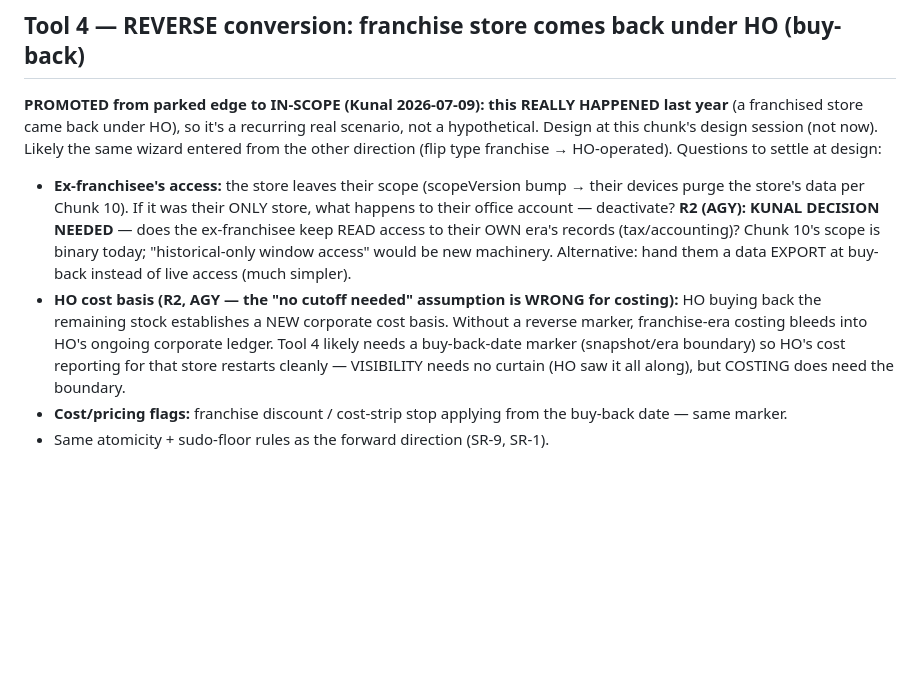
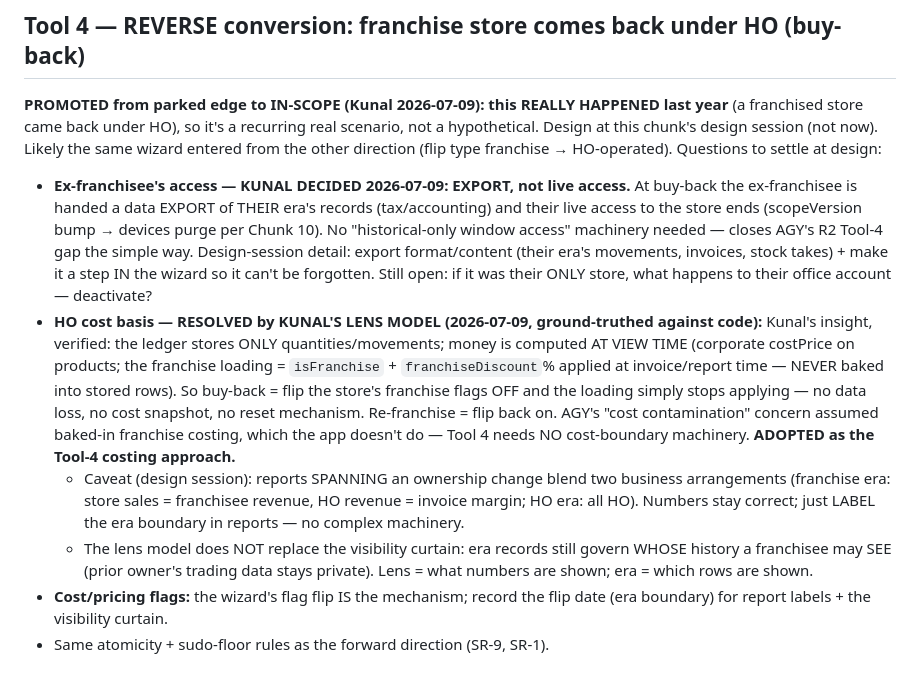
Before and after one commit to bangonbrows/bob-stock, a Markdown page: AZURE-CHUNK-ORG-STRUCTURE.md, the part around the change. GitHub-like rendering; blank space fills up the shorter version.

Commit message:
Org chunk Tool 4: adopt Kunal's lens model for buy-back costing (verified against code); ex-franchisee gets era EXPORT not live access (Kunal decided)
Co-Authored-By: Claude Fable 5 <noreply@anthropic.com>

```diff
--- a/AZURE-CHUNK-ORG-STRUCTURE.md
+++ b/AZURE-CHUNK-ORG-STRUCTURE.md
@@ -55,17 +55,27 @@ Machinery underneath (invisible to the user, from the audited chunks):
 store came back under HO), so it's a recurring real scenario, not a hypothetical. Design at this chunk's design
 session (not now). Likely the same wizard entered from the other direction (flip type franchise → HO-operated).
 Questions to settle at design:
-- **Ex-franchisee's access:** the store leaves their scope (scopeVersion bump → their devices purge the store's
-  data per Chunk 10). If it was their ONLY store, what happens to their office account — deactivate?
-  **R2 (AGY): KUNAL DECISION NEEDED** — does the ex-franchisee keep READ access to their OWN era's records
-  (tax/accounting)? Chunk 10's scope is binary today; "historical-only window access" would be new machinery.
-  Alternative: hand them a data EXPORT at buy-back instead of live access (much simpler).
-- **HO cost basis (R2, AGY — the "no cutoff needed" assumption is WRONG for costing):** HO buying back the
-  remaining stock establishes a NEW corporate cost basis. Without a reverse marker, franchise-era costing
-  bleeds into HO's ongoing corporate ledger. Tool 4 likely needs a buy-back-date marker (snapshot/era
-  boundary) so HO's cost reporting for that store restarts cleanly — VISIBILITY needs no curtain (HO saw it
-  all along), but COSTING does need the boundary.
-- **Cost/pricing flags:** franchise discount / cost-strip stop applying from the buy-back date — same marker.
+- **Ex-franchisee's access — KUNAL DECIDED 2026-07-09: EXPORT, not live access.** At buy-back the
+  ex-franchisee is handed a data EXPORT of THEIR era's records (tax/accounting) and their live access to the
+  store ends (scopeVersion bump → devices purge per Chunk 10). No "historical-only window access" machinery
+  needed — closes AGY's R2 Tool-4 gap the simple way. Design-session detail: export format/content (their
+  era's movements, invoices, stock takes) + make it a step IN the wizard so it can't be forgotten.
+  Still open: if it was their ONLY store, what happens to their office account — deactivate?
+- **HO cost basis — RESOLVED by KUNAL'S LENS MODEL (2026-07-09, ground-truthed against code):** Kunal's
+  insight, verified: the ledger stores ONLY quantities/movements; money is computed AT VIEW TIME (corporate
+  costPrice on products; the franchise loading = `isFranchise` + `franchiseDiscount`% applied at
+  invoice/report time — NEVER baked into stored rows). So buy-back = flip the store's franchise flags OFF and
+  the loading simply stops applying — no data loss, no cost snapshot, no reset mechanism. Re-franchise = flip
+  back on. AGY's "cost contamination" concern assumed baked-in franchise costing, which the app doesn't do —
+  Tool 4 needs NO cost-boundary machinery. **ADOPTED as the Tool-4 costing approach.**
+  - Caveat (design session): reports SPANNING an ownership change blend two business arrangements (franchise
+    era: store sales = franchisee revenue, HO revenue = invoice margin; HO era: all HO). Numbers stay correct;
+    just LABEL the era boundary in reports — no complex machinery.
+  - The lens model does NOT replace the visibility curtain: era records still govern WHOSE history a
+    franchisee may SEE (prior owner's trading data stays private). Lens = what numbers are shown; era =
+    which rows are shown.
+- **Cost/pricing flags:** the wizard's flag flip IS the mechanism; record the flip date (era boundary) for
+  report labels + the visibility curtain.
 - Same atomicity + sudo-floor rules as the forward direction (SR-9, SR-1).
 
 ## R2 SPEC-REVIEW INPUTS for this chunk's design session (Codex R2-3 + AGY, 2026-07-09)
```
